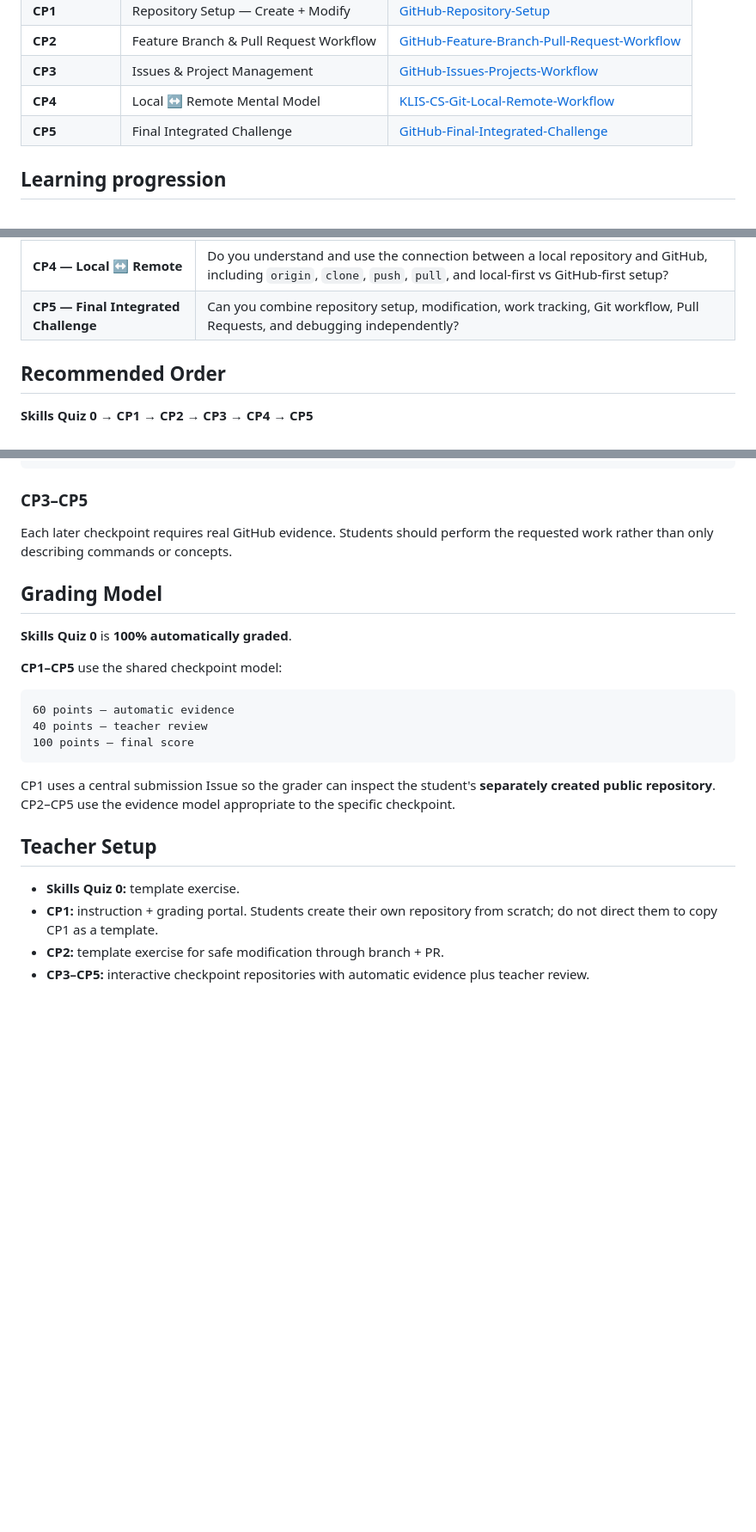
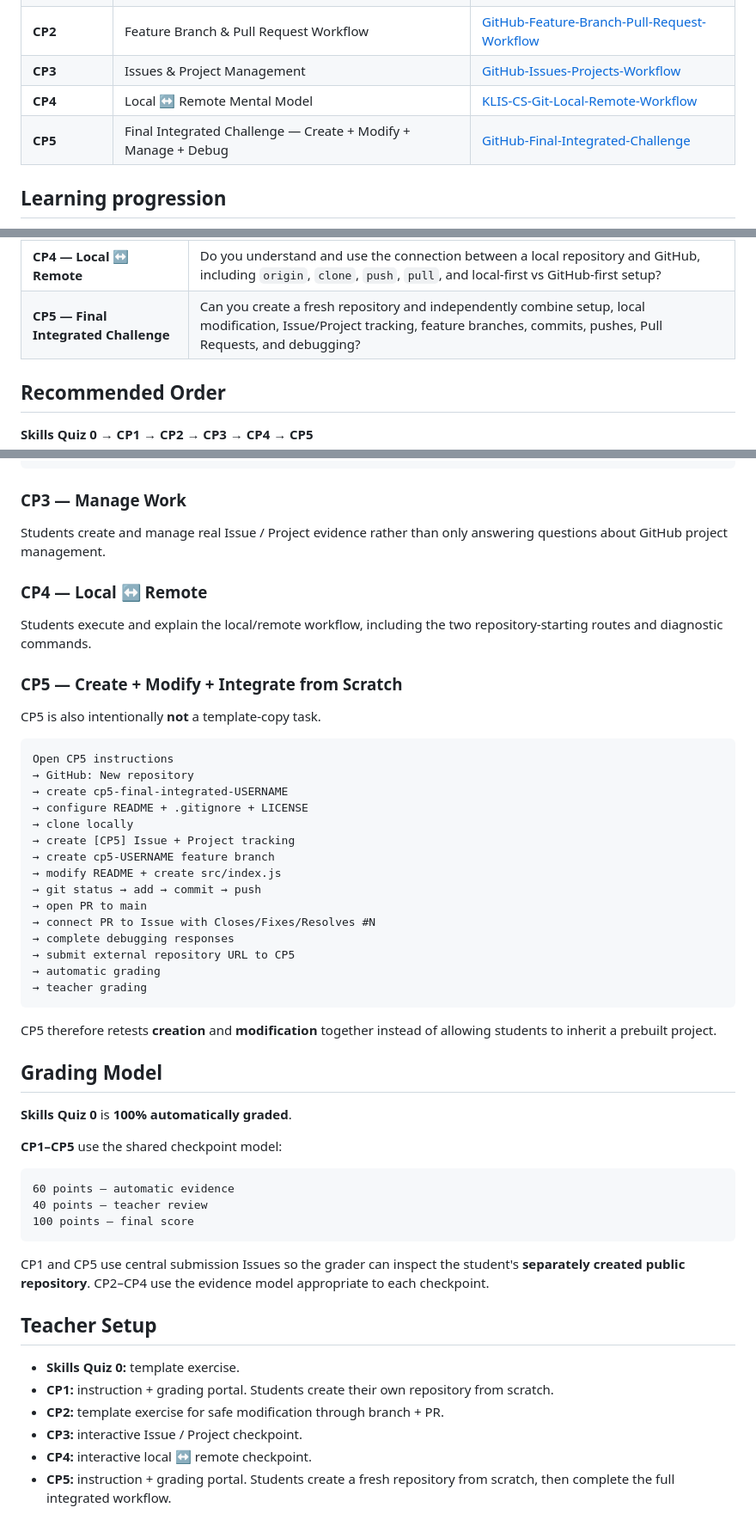
Before and after one commit to KLIS-CS/GitHub-Foundations, a Markdown page: README.md, 3 parts joined by grey strips. Shown at 86% size. GitHub-like rendering; blank space fills up the shorter version.

Commit message:
Clarify CP5 from-scratch integrated workflow

````diff
--- a/README.md
+++ b/README.md
@@ -11,7 +11,7 @@ A navigation hub for the KLIS-CS GitHub Foundations skills quiz and checkpoint s
 | **CP2** | Feature Branch & Pull Request Workflow | [GitHub-Feature-Branch-Pull-Request-Workflow](https://github.com/KLIS-CS/GitHub-Feature-Branch-Pull-Request-Workflow) |
 | **CP3** | Issues & Project Management | [GitHub-Issues-Projects-Workflow](https://github.com/KLIS-CS/GitHub-Issues-Projects-Workflow) |
 | **CP4** | Local ↔ Remote Mental Model | [KLIS-CS-Git-Local-Remote-Workflow](https://github.com/KLIS-CS/KLIS-CS-Git-Local-Remote-Workflow) |
-| **CP5** | Final Integrated Challenge | [GitHub-Final-Integrated-Challenge](https://github.com/KLIS-CS/GitHub-Final-Integrated-Challenge) |
+| **CP5** | Final Integrated Challenge — Create + Modify + Manage + Debug | [GitHub-Final-Integrated-Challenge](https://github.com/KLIS-CS/GitHub-Final-Integrated-Challenge) |
 
 ## Learning progression
 
@@ -33,7 +33,7 @@ The central design rule is that students must **do real Git/GitHub work**, not o
 | **CP2 — Feature Branch & Pull Request** | Can you modify an existing project safely through a feature branch and Pull Request instead of editing `main` directly? |
 | **CP3 — Issues & Projects** | Can you create, organize, and track a unit of development work? |
 | **CP4 — Local ↔ Remote** | Do you understand and use the connection between a local repository and GitHub, including `origin`, `clone`, `push`, `pull`, and local-first vs GitHub-first setup? |
-| **CP5 — Final Integrated Challenge** | Can you combine repository setup, modification, work tracking, Git workflow, Pull Requests, and debugging independently? |
+| **CP5 — Final Integrated Challenge** | Can you create a fresh repository and independently combine setup, local modification, Issue/Project tracking, feature branches, commits, pushes, Pull Requests, and debugging? |
 
 ## Recommended Order
 
@@ -96,9 +96,37 @@ Open CP2
 → teacher grading
 ```
 
-### CP3–CP5
+### CP3 — Manage Work
 
-Each later checkpoint requires real GitHub evidence. Students should perform the requested work rather than only describing commands or concepts.
+Students create and manage real Issue / Project evidence rather than only answering questions about GitHub project management.
+
+### CP4 — Local ↔ Remote
+
+Students execute and explain the local/remote workflow, including the two repository-starting routes and diagnostic commands.
+
+### CP5 — Create + Modify + Integrate from Scratch
+
+CP5 is also intentionally **not** a template-copy task.
+
+```text
+Open CP5 instructions
+→ GitHub: New repository
+→ create cp5-final-integrated-USERNAME
+→ configure README + .gitignore + LICENSE
+→ clone locally
+→ create [CP5] Issue + Project tracking
+→ create cp5-USERNAME feature branch
+→ modify README + create src/index.js
+→ git status → add → commit → push
+→ open PR to main
+→ connect PR to Issue with Closes/Fixes/Resolves #N
+→ complete debugging responses
+→ submit external repository URL to CP5
+→ automatic grading
+→ teacher grading
+```
+
+CP5 therefore retests **creation** and **modification** together instead of allowing students to inherit a prebuilt project.
 
 ## Grading Model
 
@@ -112,11 +140,13 @@ Each later checkpoint requires real GitHub evidence. Students should perform the
 100 points — final score
 ```
 
-CP1 uses a central submission Issue so the grader can inspect the student's **separately created public repository**. CP2–CP5 use the evidence model appropriate to the specific checkpoint.
+CP1 and CP5 use central submission Issues so the grader can inspect the student's **separately created public repository**. CP2–CP4 use the evidence model appropriate to each checkpoint.
 
 ## Teacher Setup
 
 - **Skills Quiz 0:** template exercise.
-- **CP1:** instruction + grading portal. Students create their own repository from scratch; do not direct them to copy CP1 as a template.
+- **CP1:** instruction + grading portal. Students create their own repository from scratch.
 - **CP2:** template exercise for safe modification through branch + PR.
-- **CP3–CP5:** interactive checkpoint repositories with automatic evidence plus teacher review.
+- **CP3:** interactive Issue / Project checkpoint.
+- **CP4:** interactive local ↔ remote checkpoint.
+- **CP5:** instruction + grading portal. Students create a fresh repository from scratch, then complete the full integrated workflow.
````
Also changed, not shown: other parts of README.md (+1 -1 lines).
